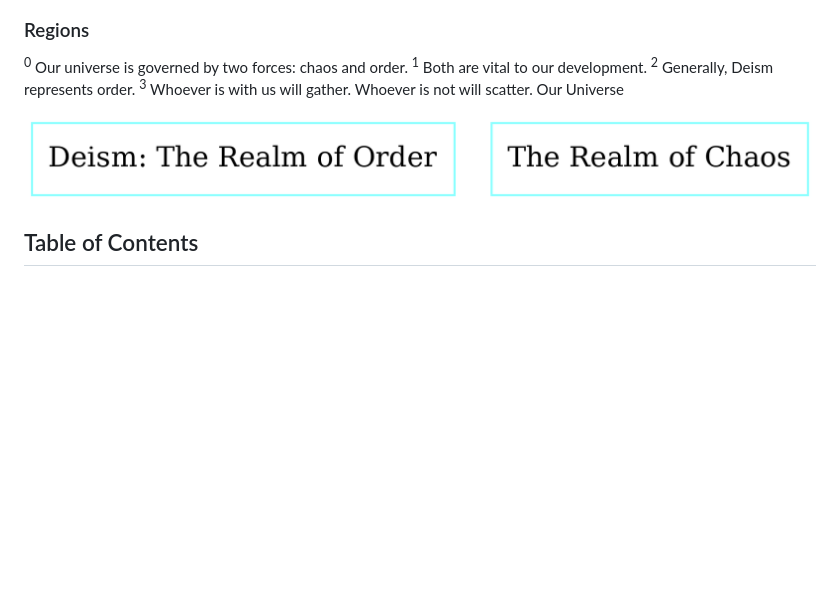
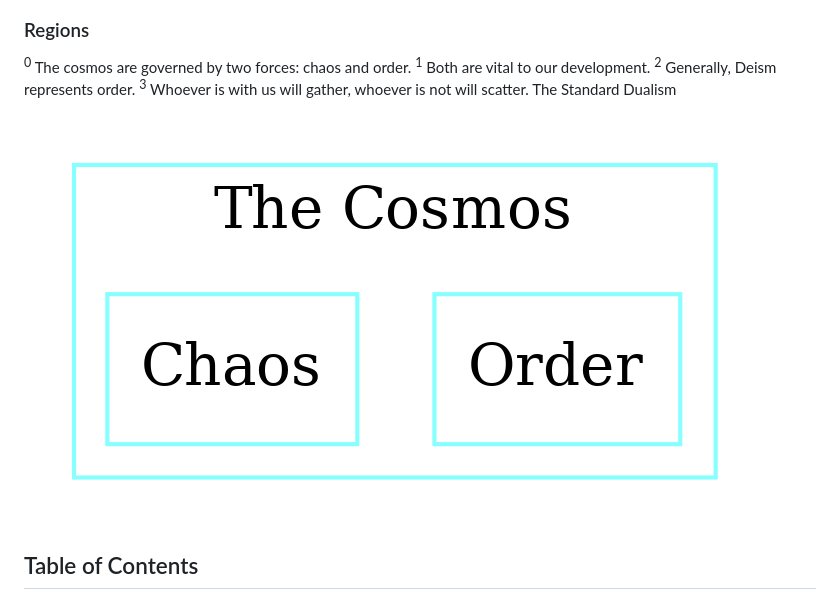
Before and after one commit to julianfl0w/Deism, a Markdown page: README.md, the part around the change. Drawn GitHub-style; pictures changed too: graphs/The_Standard_Dualism.png (added); blank space fills up the shorter version.

Commit message:
cosmos fix

```diff
--- a/README.md
+++ b/README.md
@@ -22,10 +22,10 @@ Here is the Standard Model of God
 
 ### Regions
 
-<sup>0</sup> Our universe is governed by two forces: chaos and order. <sup>1</sup> Both are vital to our development. <sup>2</sup> Generally, Deism represents order. <sup>3</sup> Whoever is with us will gather. Whoever is not will scatter.
-Our Universe
+<sup>0</sup> The cosmos are governed by two forces: chaos and order. <sup>1</sup> Both are vital to our development. <sup>2</sup> Generally, Deism represents order. <sup>3</sup> Whoever is with us will gather, whoever is not will scatter.
+The Standard Dualism
 
-![Our Universe](/graphs/Our_Universe.png?raw=true)
+![The Standard Dualism](/graphs/The_Standard_Dualism.png?raw=true)
 
 
 
```
Also changed, not shown: 3 other files.
